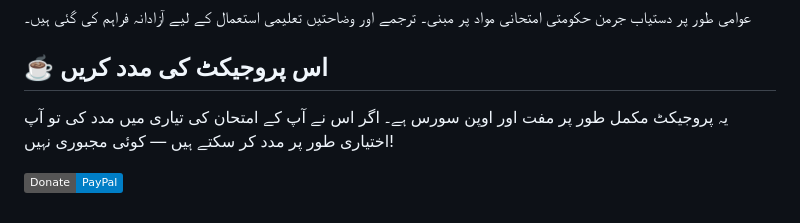
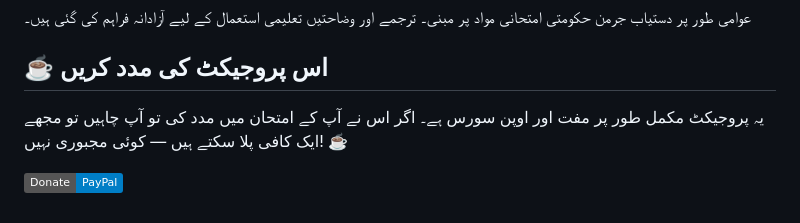
Before and after one commit to abdullahbutt/german-citizenship-test-english-urdu, a Markdown page: README.md, the part around the change. GitHub-like rendering; badges without logos.

```diff
--- a/README.md
+++ b/README.md
@@ -136,6 +136,6 @@
 
 ## ☕ اس پروجیکٹ کی مدد کریں
 
-یہ پروجیکٹ مکمل طور پر مفت اور اوپن سورس ہے۔ اگر اس نے آپ کے امتحان کی تیاری میں مدد کی تو آپ اختیاری طور پر مدد کر سکتے ہیں — کوئی مجبوری نہیں!
+یہ پروجیکٹ مکمل طور پر مفت اور اوپن سورس ہے۔ اگر اس نے آپ کے امتحان میں مدد کی تو آپ چاہیں تو مجھے ایک کافی پلا سکتے ہیں — کوئی مجبوری نہیں! ☕
 
 [![عطیہ](https://img.shields.io/badge/Donate-PayPal-blue.svg)](https://paypal.me/abdullahbuttde)
```
